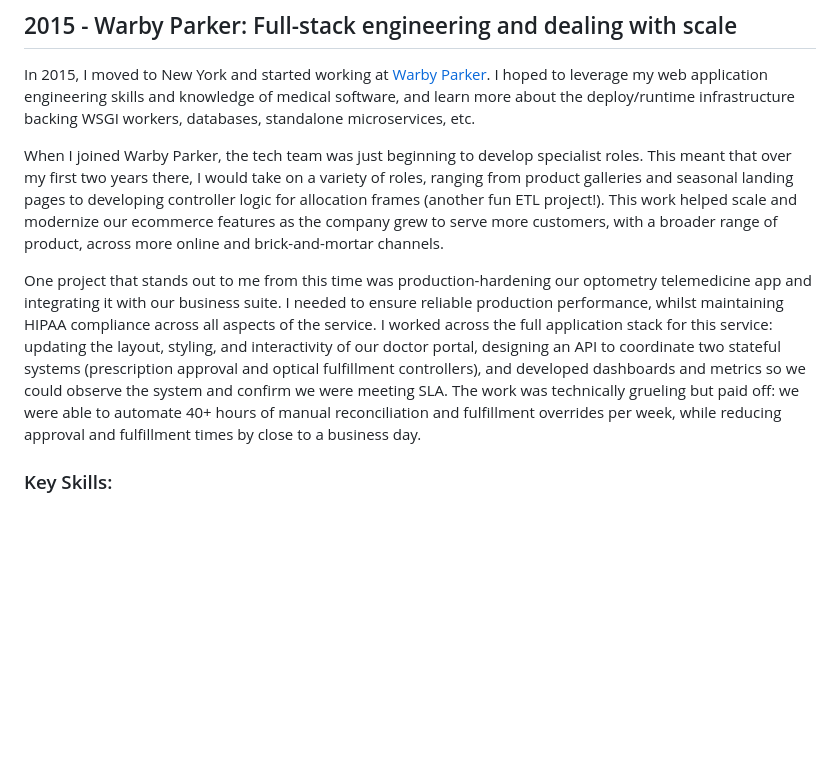
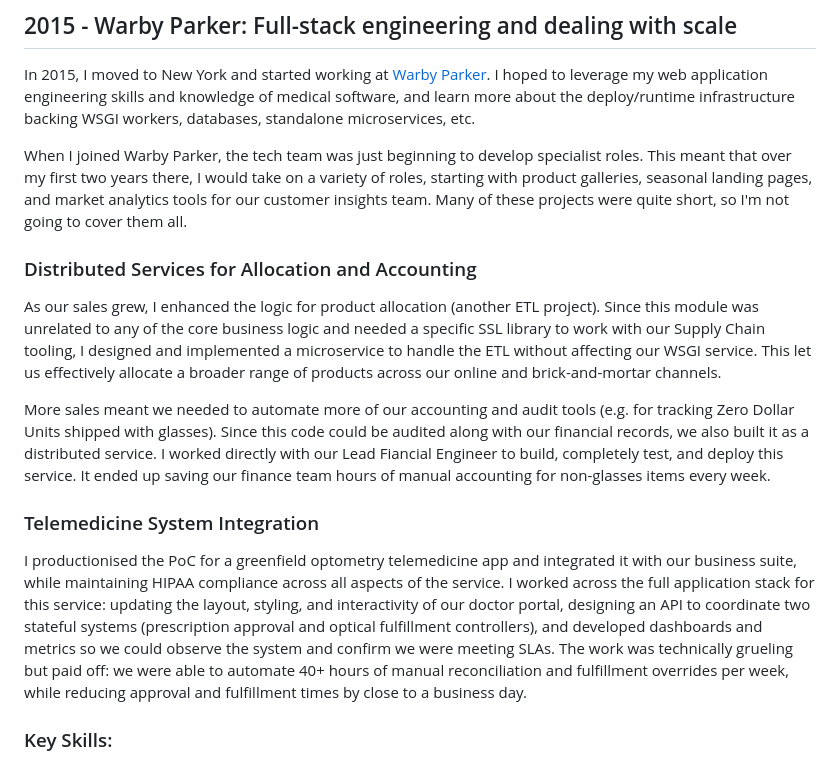
Before and after one commit to gsass/gsass.site, a Markdown page: content/portfolio.md, the part around the change. GitHub-like rendering; blank space fills up the shorter version.

Commit message:
Refine WP section in portfolio

```diff
--- a/content/portfolio.md
+++ b/content/portfolio.md
@@ -110,9 +110,17 @@ _\*\* If I had more time, I would have liked to fully automate the process throu
 
 In 2015, I moved to New York and started working at [Warby Parker](https://www.warbyparker.com). I hoped to leverage my web application engineering skills and knowledge of medical software, and learn more about the deploy/runtime infrastructure backing WSGI workers, databases, standalone microservices, etc.
 
-When I joined Warby Parker, the tech team was just beginning to develop specialist roles. This meant that over my first two years there, I would take on a variety of roles, ranging from product galleries and seasonal landing pages to developing controller logic for allocation frames (another fun ETL project!). This work helped scale and modernize our ecommerce features as the company grew to serve more customers, with a broader range of product, across more online and brick-and-mortar channels.
+When I joined Warby Parker, the tech team was just beginning to develop specialist roles. This meant that over my first two years there, I would take on a variety of roles, starting with product galleries, seasonal landing pages, and market analytics tools for our customer insights team. Many of these projects were quite short, so I'm not going to cover them all.
 
-One project that stands out to me from this time was production-hardening our optometry telemedicine app and integrating it with our business suite. I needed to ensure reliable production performance, whilst maintaining HIPAA compliance across all aspects of the service. I worked across the full application stack for this service: updating the layout, styling, and interactivity of our doctor portal, designing an API to coordinate two stateful systems (prescription approval and optical fulfillment controllers), and developed dashboards and metrics so we could observe the system and confirm we were meeting SLA. The work was technically grueling but paid off: we were able to automate 40+ hours of manual reconciliation and fulfillment overrides per week, while reducing approval and fulfillment times by close to a business day.
+### Distributed Services for Allocation and Accounting
+
+As our sales grew, I enhanced the logic for product allocation (another ETL project). Since this module was unrelated to any of the core business logic and needed a specific SSL library to work with our Supply Chain tooling, I designed and implemented a microservice to handle the ETL without affecting our WSGI service. This let us effectively allocate a broader range of products across our online and brick-and-mortar channels.
+
+More sales meant we needed to automate more of our accounting and audit tools (e.g. for tracking Zero Dollar Units shipped with glasses). Since this code could be audited along with our financial records, we also built it as a distributed service. I worked directly with our Lead Fiancial Engineer to build, completely test, and deploy this service. It ended up saving our finance team hours of manual accounting for non-glasses items every week.
+
+### Telemedicine System Integration
+
+I productionised the PoC for a greenfield optometry telemedicine app and integrated it with our business suite, while maintaining HIPAA compliance across all aspects of the service. I worked across the full application stack for this service: updating the layout, styling, and interactivity of our doctor portal, designing an API to coordinate two stateful systems (prescription approval and optical fulfillment controllers), and developed dashboards and metrics so we could observe the system and confirm we were meeting SLAs. The work was technically grueling but paid off: we were able to automate 40+ hours of manual reconciliation and fulfillment overrides per week, while reducing approval and fulfillment times by close to a business day.
 
 ### Key Skills:
 - Frontend Engineering using Resct and the Dispatcher pattern
```
